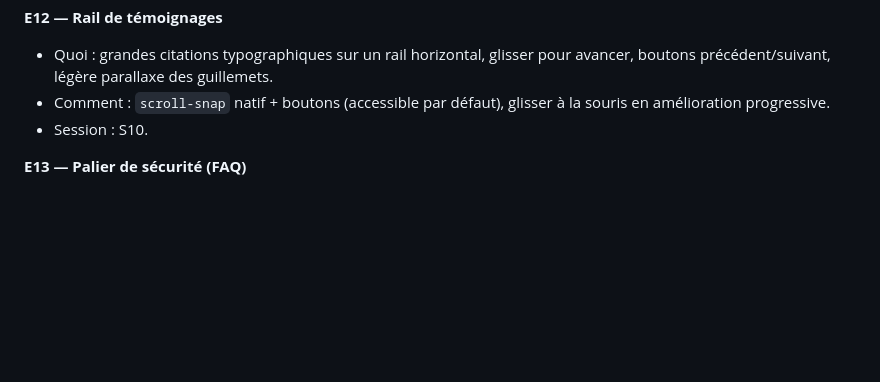
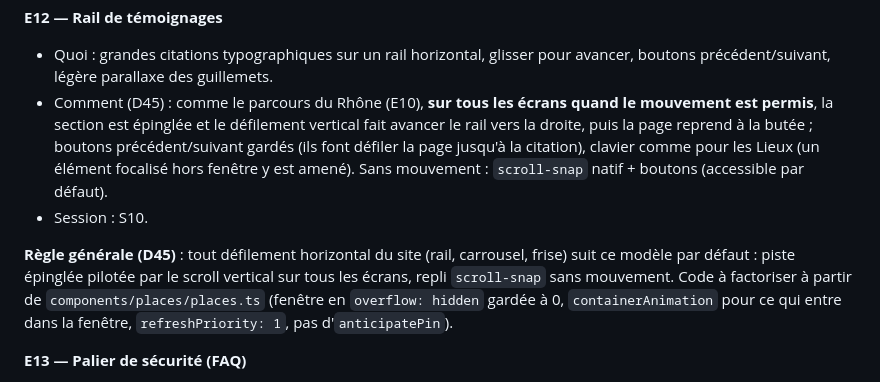
Before and after one commit to NicholasJallan/bulles_en_valais, a Markdown page: plans/refonte-la-descente/01-direction-artistique.md, the part around the change. Drawn GitHub-style; blank space fills up the shorter version.

```diff
--- a/plans/refonte-la-descente/01-direction-artistique.md
+++ b/plans/refonte-la-descente/01-direction-artistique.md
@@ -192,8 +192,10 @@ Plus les panneaux de chaque ton (`*-raised`), l'ambre d'alerte des tons clairs (
 
 **E12 — Rail de témoignages**
 - Quoi : grandes citations typographiques sur un rail horizontal, glisser pour avancer, boutons précédent/suivant, légère parallaxe des guillemets.
-- Comment : `scroll-snap` natif + boutons (accessible par défaut), glisser à la souris en amélioration progressive.
+- Comment (D45) : comme le parcours du Rhône (E10), **sur tous les écrans quand le mouvement est permis**, la section est épinglée et le défilement vertical fait avancer le rail vers la droite, puis la page reprend à la butée ; boutons précédent/suivant gardés (ils font défiler la page jusqu'à la citation), clavier comme pour les Lieux (un élément focalisé hors fenêtre y est amené). Sans mouvement : `scroll-snap` natif + boutons (accessible par défaut).
 - Session : S10.
+
+**Règle générale (D45)** : tout défilement horizontal du site (rail, carrousel, frise) suit ce modèle par défaut : piste épinglée pilotée par le scroll vertical sur tous les écrans, repli `scroll-snap` sans mouvement. Code à factoriser à partir de `components/places/places.ts` (fenêtre en `overflow: hidden` gardée à 0, `containerAnimation` pour ce qui entre dans la fenêtre, `refreshPriority: 1`, pas d'`anticipatePin`).
 
 **E13 — Palier de sécurité (FAQ)**
 - Quoi : accordéon exclusif `<details name="faq">`, ouverture fluide (`interpolate-size: allow-keywords` + `::details-content` là où c'est supporté, sinon astuce `grid-template-rows: 0fr → 1fr`) ; le HUD affiche le compte à rebours du palier tant que la section est visible.
```
Also changed, not shown: plans/refonte-la-descente/PROGRESS.md (+5 -1 lines), 1 other file.
